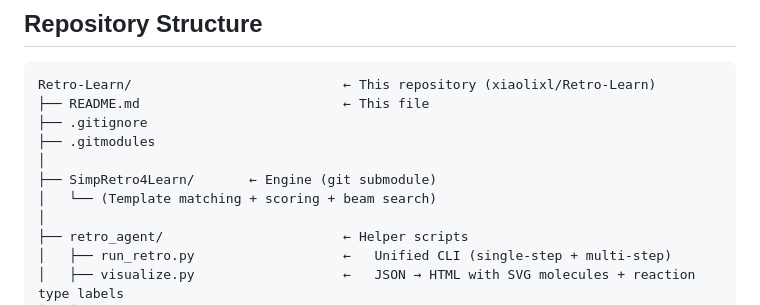
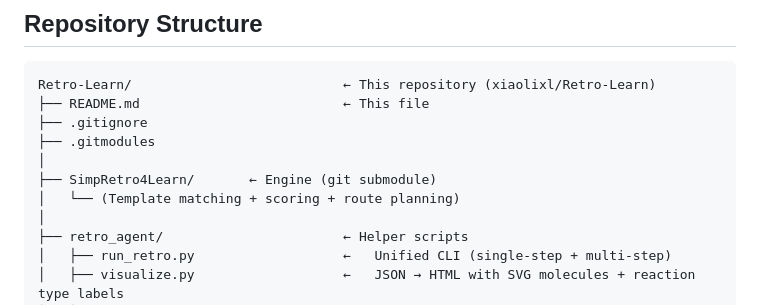
Before and after one commit to xiaolixl/Retro-Learn, a Markdown page: README.md, the part around the change. Drawn GitHub-style.

```diff
--- a/README.md
+++ b/README.md
@@ -15,7 +15,7 @@ Retro-Learn/                           ← This repository (xiaolixl/Retro-Learn
 ├── .gitmodules
 │
 ├── SimpRetro4Learn/       ← Engine (git submodule)
-│   └── (Template matching + scoring + beam search)
+│   └── (Template matching + scoring + route planning)
 │
 ├── retro_agent/                       ← Helper scripts
 │   ├── run_retro.py                   ←   Unified CLI (single-step + multi-step)
```
